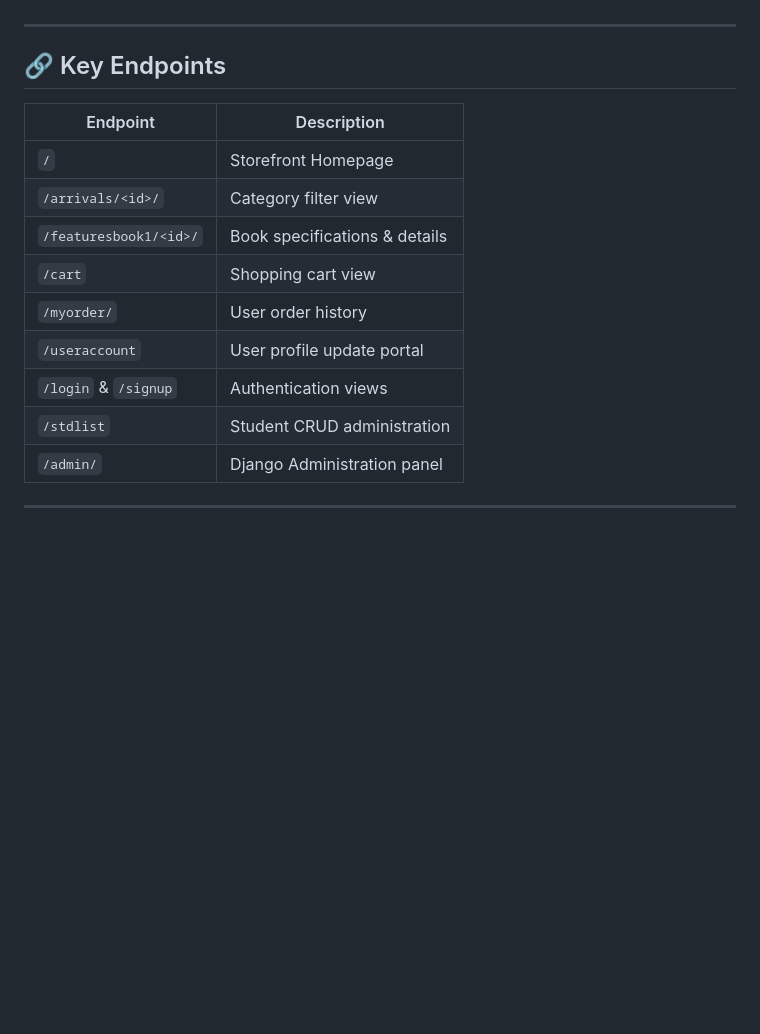
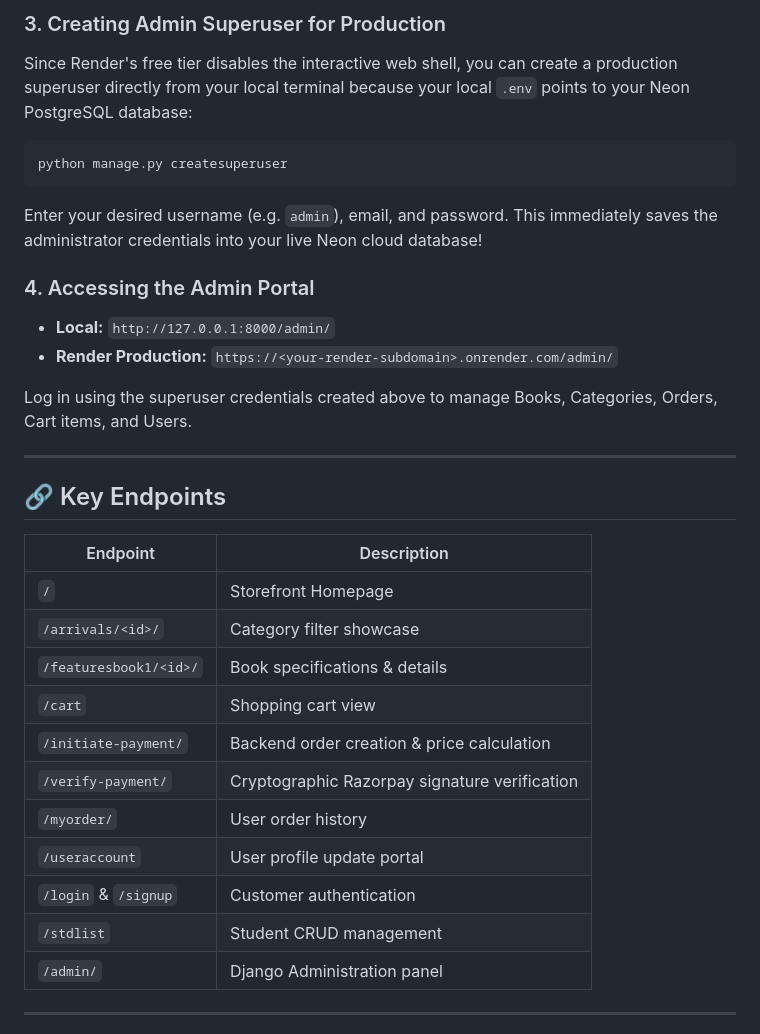
Before and after one commit to itsSubhojit/DebSu-Lit_Book-Store_Group-Project-, a Markdown page: README.md, the part around one of its changes. Rendered like a GitHub page; blank space fills up the shorter version.

````diff
--- a/README.md
+++ b/README.md
@@ -102,3 +136,15 @@ Open your browser at: **[http://127.0.0.1:8000/](http://127.0.0.1:8000/)**
+### 3. Creating Admin Superuser for Production
+Since Render's free tier disables the interactive web shell, you can create a production superuser directly from your local terminal because your local `.env` points to your Neon PostgreSQL database:
+```bash
+python manage.py createsuperuser
+```
+Enter your desired username (e.g. `admin`), email, and password. This immediately saves the administrator credentials into your live Neon cloud database!
+
+### 4. Accessing the Admin Portal
+- **Local:** `http://127.0.0.1:8000/admin/`
+- **Render Production:** `https://<your-render-subdomain>.onrender.com/admin/`
+
+Log in using the superuser credentials created above to manage Books, Categories, Orders, Cart items, and Users.
 
 ---
 
@@ -107,13 +153,15 @@ Open your browser at: **[http://127.0.0.1:8000/](http://127.0.0.1:8000/)**
 | Endpoint | Description |
 |---|---|
 | `/` | Storefront Homepage |
-| `/arrivals/<id>/` | Category filter view |
+| `/arrivals/<id>/` | Category filter showcase |
 | `/featuresbook1/<id>/` | Book specifications & details |
 | `/cart` | Shopping cart view |
+| `/initiate-payment/` | Backend order creation & price calculation |
+| `/verify-payment/` | Cryptographic Razorpay signature verification |
 | `/myorder/` | User order history |
 | `/useraccount` | User profile update portal |
-| `/login` & `/signup` | Authentication views |
-| `/stdlist` | Student CRUD administration |
+| `/login` & `/signup` | Customer authentication |
+| `/stdlist` | Student CRUD management |
 | `/admin/` | Django Administration panel |
 
 ---
````
Also changed, not shown: other parts of README.md (+86 -52 lines).
